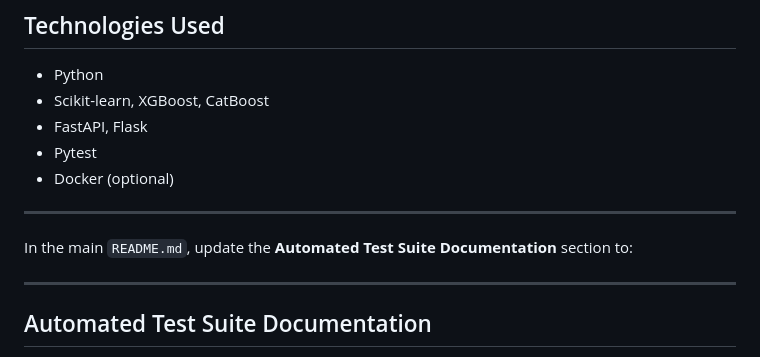
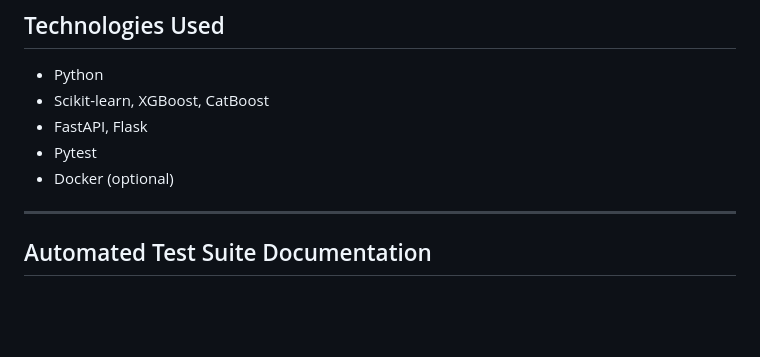
Before and after one commit to kjpou1/ml_project_template, a Markdown page: README.md, the part around the change. GitHub-like rendering; blank space fills up the shorter version.

```diff
--- a/README.md
+++ b/README.md
@@ -192,10 +192,6 @@ ml_project_template/
 
 ---
 
-In the main `README.md`, update the **Automated Test Suite Documentation** section to:
-
----
-
 ## Automated Test Suite Documentation
 
 For a detailed overview of the testing framework, including test categories, execution instructions, and coverage reports, refer to the [Test Suite Documentation](tests/README.md). This document provides insights into how the system is validated for robustness, correctness, and reliability across different components.
```
